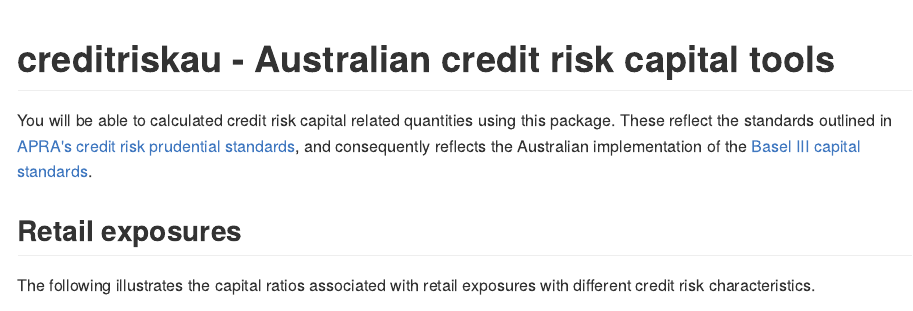
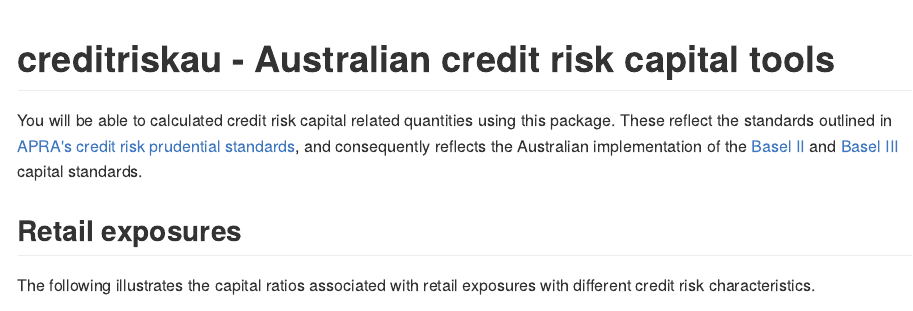
Before and after one commit to imanuelcostigan/creditriskau, an R Markdown document (README.Rmd): the page in a window 1100 px wide, from its top. The pictures show the output file README.md that the author committed with the source, drawn offline in the style of GitHub; long lines of code are wrapped; badge pictures from the web are left out.

Commit message:
Update README

```diff
--- a/README.Rmd
+++ b/README.Rmd
@@ -18,7 +18,7 @@
 
 [![lifecycle](https://img.shields.io/badge/lifecycle-experimental-orange.svg)](https://www.tidyverse.org/lifecycle/#experimental) [![CRAN status](http://www.r-pkg.org/badges/version/creditriskau)](https://cran.r-project.org/package=creditriskau) [![Appveyor build status](https://ci.appveyor.com/api/projects/status/x45npmpgyqrdk02l/branch/master?svg=true)](https://ci.appveyor.com/project/imanuelcostigan/creditriskau/branch/master) [![Travis build status](https://travis-ci.org/imanuelcostigan/creditriskau.svg?branch=master)](https://travis-ci.org/imanuelcostigan/creditriskau) [![Coverage status](https://codecov.io/gh/imanuelcostigan/creditriskau/branch/master/graph/badge.svg)](https://codecov.io/github/imanuelcostigan/creditriskau?branch=master)
 
-You will be able to calculated credit risk capital related quantities using this package. These reflect the standards outlined in [APRA's credit risk prudential standards](http://www.apra.gov.au/adi/PrudentialFramework/Pages/prudential-standards-and-guidance-notes-for-adis.aspx), and consequently reflects the Australian implementation of the [Basel III capital standards](http://www.bis.org/bcbs/basel3.htm).
+You will be able to calculated credit risk capital related quantities using this package. These reflect the standards outlined in [APRA's credit risk prudential standards](http://www.apra.gov.au/adi/PrudentialFramework/Pages/prudential-standards-and-guidance-notes-for-adis.aspx), and consequently reflects the Australian implementation of the [Basel II](https://www.bis.org/publ/bcbsca.htm) and [Basel III](http://www.bis.org/bcbs/basel3.htm) capital standards.
 
 ## Retail exposures
 
```
Also changed, not shown: README.md.
